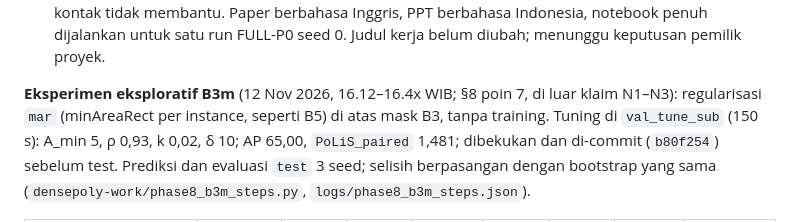
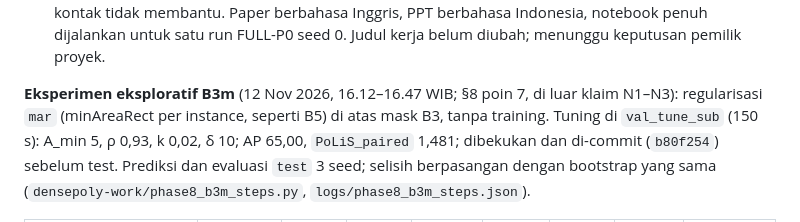
Before and after one commit to mahathirmuh/building-footprint-extraction, a Markdown page: docs/progress.md, the part around the change. Rendered like a GitHub page.

Commit message:
Fix the time span of the B3m entry

```diff
--- a/docs/progress.md
+++ b/docs/progress.md
@@ -1836,7 +1836,7 @@ JSON sumbernya (`--trace`). `pytest -q`: 684 lolos.
    dengan efek kecil tetapi konsisten; prior morfologi dan kelas kontak tidak membantu. Paper berbahasa Inggris, PPT berbahasa Indonesia,
    notebook penuh dijalankan untuk satu run FULL-P0 seed 0. Judul kerja belum diubah; menunggu keputusan pemilik proyek.
 
-**Eksperimen eksploratif B3m** (12 Nov 2026, 16.12–16.4x WIB; §8 poin 7, di luar klaim N1–N3): regularisasi `mar` (minAreaRect per instance,
+**Eksperimen eksploratif B3m** (12 Nov 2026, 16.12–16.47 WIB; §8 poin 7, di luar klaim N1–N3): regularisasi `mar` (minAreaRect per instance,
 seperti B5) di atas mask B3, tanpa training. Tuning di `val_tune_sub` (150 s): A_min 5, ρ 0,93, k 0,02, δ 10; AP 65,00, `PoLiS_paired` 1,481;
 dibekukan dan di-commit (`b80f254`) sebelum test. Prediksi dan evaluasi `test` 3 seed; selisih berpasangan dengan bootstrap yang sama
 (`densepoly-work/phase8_b3m_steps.py`, `logs/phase8_b3m_steps.json`).
```
